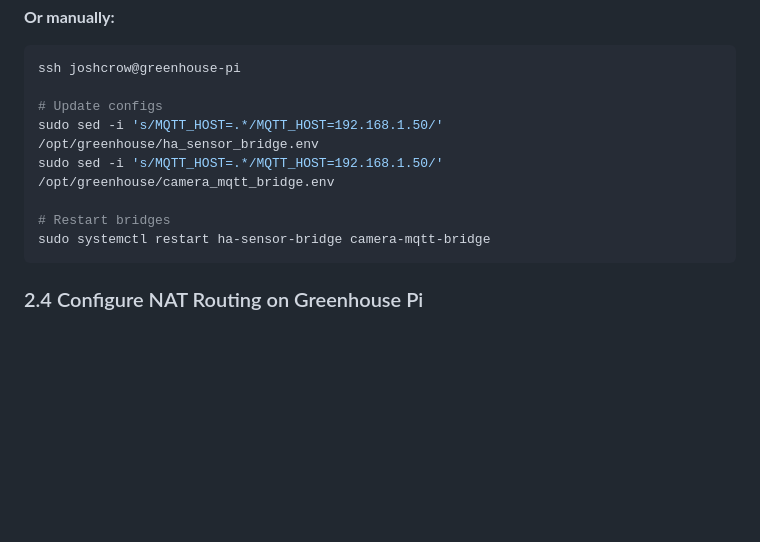
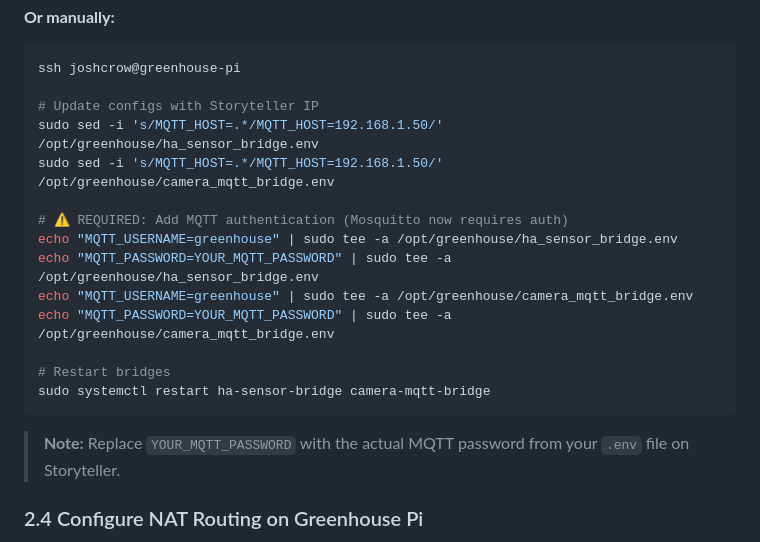
Before and after one commit to joshcrow/greenhouse-beach, a Markdown page: INSTALLATION_GUIDE.md, the part around the change. Drawn GitHub-style; blank space fills up the shorter version.

Commit message:
Update INSTALLATION_GUIDE with MQTT auth requirements
When deploying at Mom's, the bridge configs now need MQTT_USERNAME
and MQTT_PASSWORD since Mosquitto requires authentication.

````diff
--- a/INSTALLATION_GUIDE.md
+++ b/INSTALLATION_GUIDE.md
@@ -200,13 +200,21 @@ ssh joshcrow@greenhouse-pi "~/update_bridge_configs.sh"
 ```bash
 ssh joshcrow@greenhouse-pi
 
-# Update configs
+# Update configs with Storyteller IP
 sudo sed -i 's/MQTT_HOST=.*/MQTT_HOST=192.168.1.50/' /opt/greenhouse/ha_sensor_bridge.env
 sudo sed -i 's/MQTT_HOST=.*/MQTT_HOST=192.168.1.50/' /opt/greenhouse/camera_mqtt_bridge.env
+
+# ⚠️ REQUIRED: Add MQTT authentication (Mosquitto now requires auth)
+echo "MQTT_USERNAME=greenhouse" | sudo tee -a /opt/greenhouse/ha_sensor_bridge.env
+echo "MQTT_PASSWORD=YOUR_MQTT_PASSWORD" | sudo tee -a /opt/greenhouse/ha_sensor_bridge.env
+echo "MQTT_USERNAME=greenhouse" | sudo tee -a /opt/greenhouse/camera_mqtt_bridge.env
+echo "MQTT_PASSWORD=YOUR_MQTT_PASSWORD" | sudo tee -a /opt/greenhouse/camera_mqtt_bridge.env
 
 # Restart bridges
 sudo systemctl restart ha-sensor-bridge camera-mqtt-bridge
 ```
+
+> **Note:** Replace `YOUR_MQTT_PASSWORD` with the actual MQTT password from your `.env` file on Storyteller.
 
 ### 2.4 Configure NAT Routing on Greenhouse Pi
 
````
